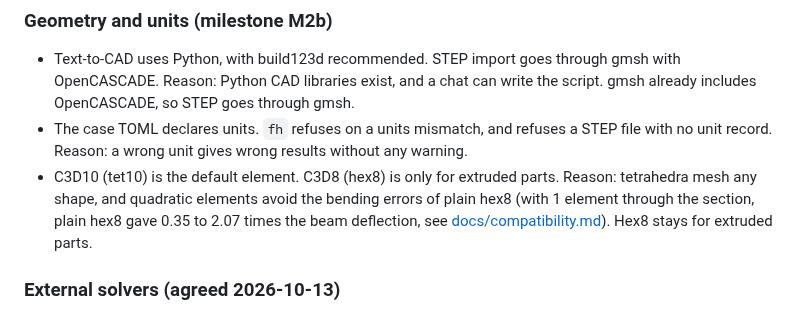
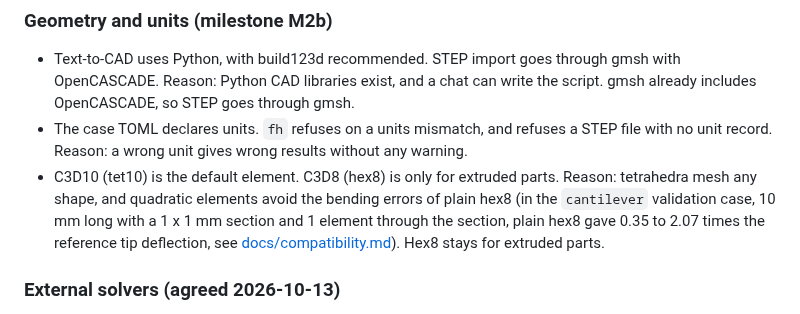
Before and after one commit to yujieteo/femahoy, a Markdown page: README.md, the part around the change. Drawn GitHub-style.

Commit message:
no-mistakes(review): Document geometry behind C3D8 cantilever figures

```diff
--- a/README.md
+++ b/README.md
@@ -83,7 +83,7 @@ Plasticity, contact and large displacement are not built yet.
 
 - Text-to-CAD uses Python, with build123d recommended. STEP import goes through gmsh with OpenCASCADE. Reason: Python CAD libraries exist, and a chat can write the script. gmsh already includes OpenCASCADE, so STEP goes through gmsh.
 - The case TOML declares units. `fh` refuses on a units mismatch, and refuses a STEP file with no unit record. Reason: a wrong unit gives wrong results without any warning.
-- C3D10 (tet10) is the default element. C3D8 (hex8) is only for extruded parts. Reason: tetrahedra mesh any shape, and quadratic elements avoid the bending errors of plain hex8 (with 1 element through the section, plain hex8 gave 0.35 to 2.07 times the beam deflection, see [docs/compatibility.md](docs/compatibility.md#c3d8-mesh-rule-for-bending)). Hex8 stays for extruded parts.
+- C3D10 (tet10) is the default element. C3D8 (hex8) is only for extruded parts. Reason: tetrahedra mesh any shape, and quadratic elements avoid the bending errors of plain hex8 (in the `cantilever` validation case, 10 mm long with a 1 x 1 mm section and 1 element through the section, plain hex8 gave 0.35 to 2.07 times the reference tip deflection, see [docs/compatibility.md](docs/compatibility.md#c3d8-mesh-rule-for-bending)). Hex8 stays for extruded parts.
 
 ### External solvers (agreed 2026-10-13)
 
```
Also changed, not shown: DESIGN.md (+1 -1 lines), docs/compatibility.md (+4 -0 lines).
